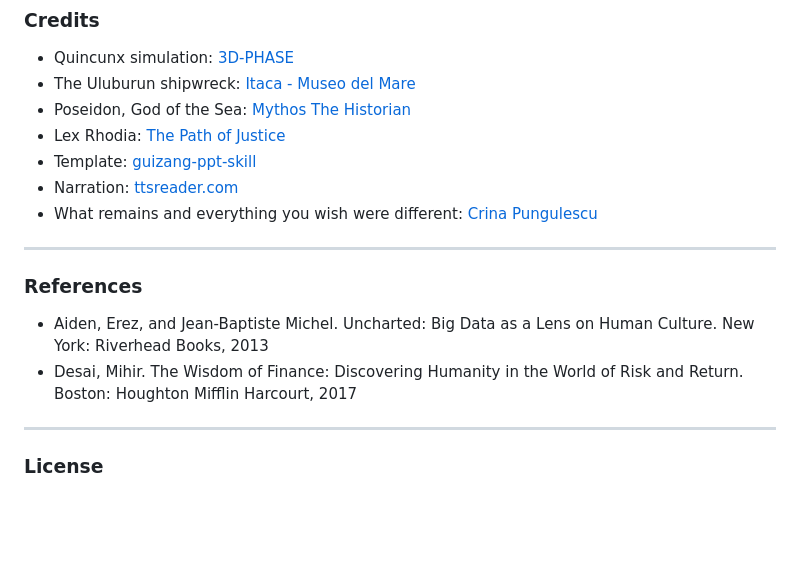
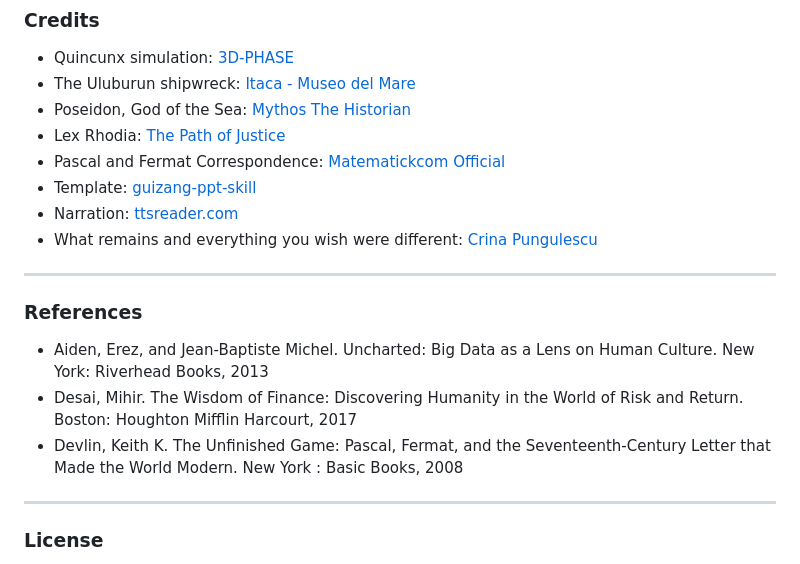
Before and after one commit to crina-pungulescu/quincunx, a Markdown page: README.md, the part around the change. Drawn GitHub-style; blank space fills up the shorter version.

```diff
--- a/README.md
+++ b/README.md
@@ -65,6 +65,7 @@ This presentation assumes you know nothing about finance. It will not derive the
 - The Uluburun shipwreck: [Itaca - Museo del Mare](https://www.youtube.com/watch?v=Mc2Qa_TAh2w)
 - Poseidon, God of the Sea: [Mythos The Historian](https://www.youtube.com/watch?v=2MXGq88qu8s)
 - Lex Rhodia: [The Path of Justice](https://www.youtube.com/watch?v=5GMYB3FrAa4)
+- Pascal and Fermat Correspondence: [Matematickcom Official](https://www.youtube.com/watch?v=1WTu6OTaOFI)
 - Template: [guizang-ppt-skill](https://github.com/op7418/guizang-ppt-skill)
 - Narration: [ttsreader.com](https://ttsreader.com/player/)
 - What remains and everything you wish were different: [Crina Pungulescu](https://www.linkedin.com/in/crinapungulescu)
@@ -75,6 +76,7 @@ This presentation assumes you know nothing about finance. It will not derive the
 
 - Aiden, Erez, and Jean-Baptiste Michel. Uncharted: Big Data as a Lens on Human Culture. New York: Riverhead Books, 2013
 - Desai, Mihir. The Wisdom of Finance: Discovering Humanity in the World of Risk and Return. Boston: Houghton Mifflin Harcourt, 2017
+- Devlin, Keith K. The Unfinished Game: Pascal, Fermat, and the Seventeenth-Century Letter that Made the World Modern. New York : Basic Books, 2008
 
 ---
 
```
